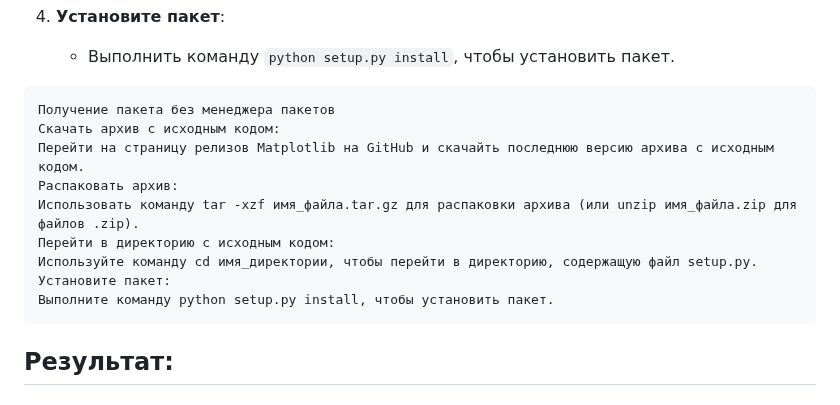
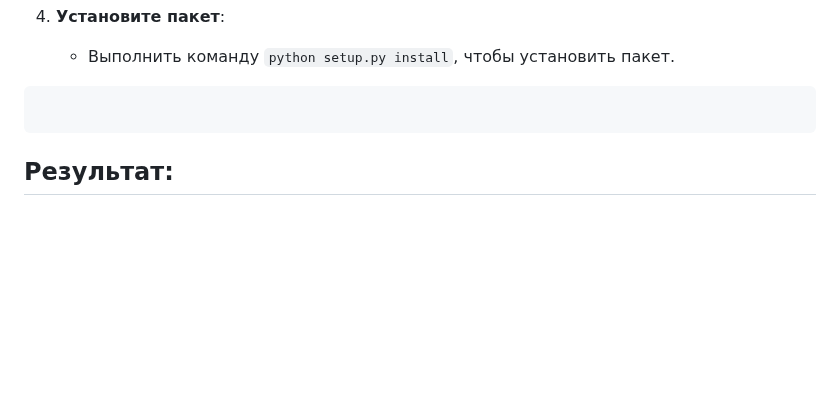
Before and after one commit to rashid-yusubov/configuration-management, a Markdown page: pract2/pract2.md, the part around one of its changes. GitHub-like rendering; blank space fills up the shorter version.

````diff
--- a/pract2/pract2.md
+++ b/pract2/pract2.md
@@ -28,15 +29,7 @@
    -  Выполнить команду `python setup.py install`, чтобы установить пакет.
 
 ```
-Получение пакета без менеджера пакетов
-Скачать архив с исходным кодом:
-Перейти на страницу релизов Matplotlib на GitHub и скачайть последнюю версию архива с исходным кодом.
-Распаковать архив:
-Использовать команду tar -xzf имя_файла.tar.gz для распаковки архива (или unzip имя_файла.zip для файлов .zip).
-Перейти в директорию с исходным кодом:
-Используйте команду cd имя_директории, чтобы перейти в директорию, содержащую файл setup.py.
-Установите пакет:
-Выполните команду python setup.py install, чтобы установить пакет.
+
 ```
 ## Результат:
 
````
Also changed, not shown: other parts of pract2/pract2.md (+1 -0 lines).
